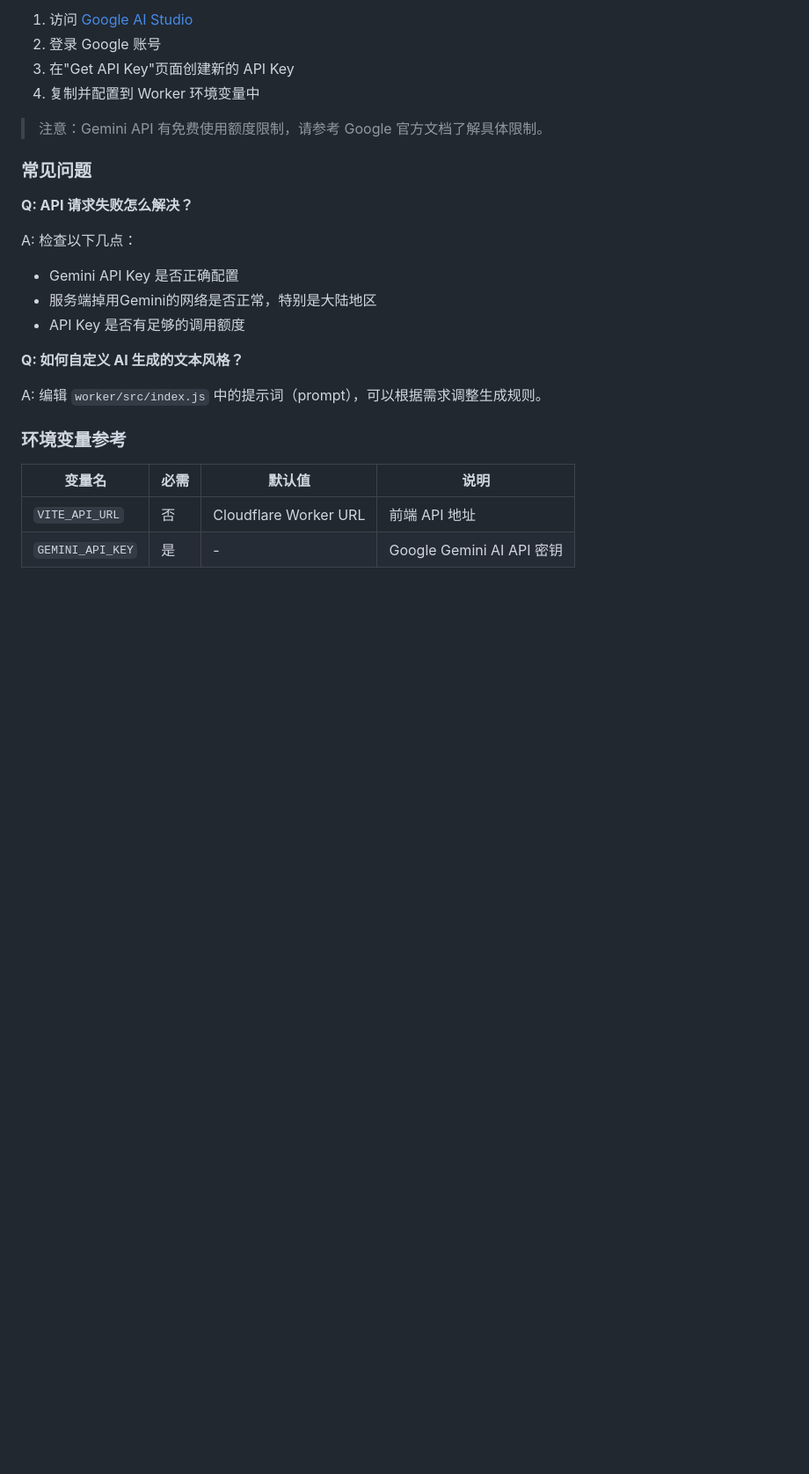
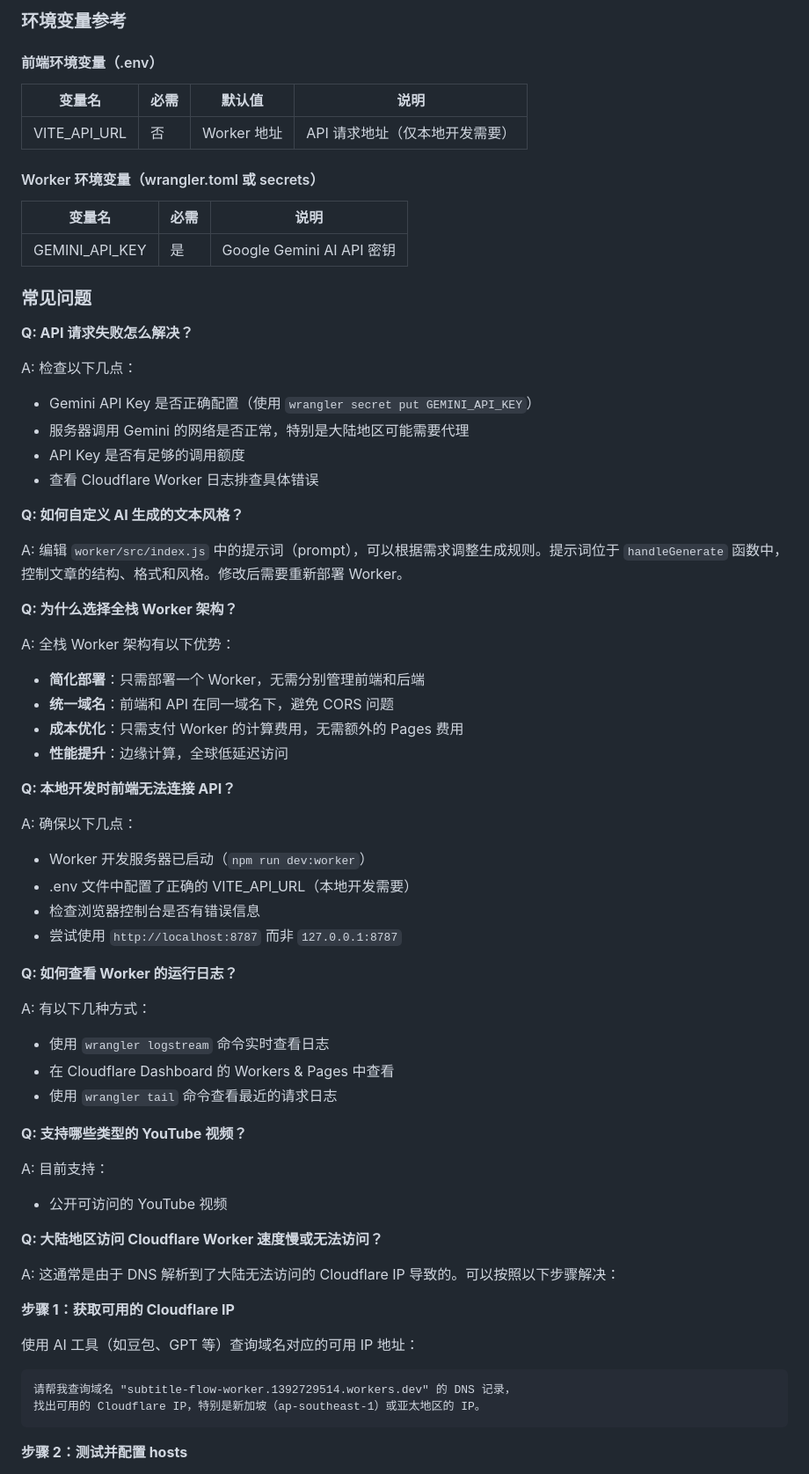
Before and after one commit to xuyi19921216/subtitle-flow, a Markdown page: README.md, the part around one of its changes. Shown at 88% size. GitHub-like rendering; blank space fills up the shorter version.

````diff
--- a/README.md
+++ b/README.md
@@ -215,10 +259,17 @@ npm run preview
 
-1. 访问 [Google AI Studio](https://aistudio.google.com/)
-2. 登录 Google 账号
-3. 在"Get API Key"页面创建新的 API Key
-4. 复制并配置到 Worker 环境变量中
+### 环境变量参考
 
-> 注意：Gemini API 有免费使用额度限制，请参考 Google 官方文档了解具体限制。
+#### 前端环境变量（.env）
+
+| 变量名            | 必需 | 默认值       | 说明                |
+| -------------- | -- | --------- | ----------------- |
+| VITE\_API\_URL | 否  | Worker 地址 | API 请求地址（仅本地开发需要） |
+
+#### Worker 环境变量（wrangler.toml 或 secrets）
+
+| 变量名              | 必需 | 说明                      |
+| ---------------- | -- | ----------------------- |
+| GEMINI\_API\_KEY | 是  | Google Gemini AI API 密钥 |
 
 ### 常见问题
 
@@ -226,17 +277,59 @@ npm run preview
 
 A: 检查以下几点：
 
-- Gemini API Key 是否正确配置
-- 服务端掉用Gemini的网络是否正常，特别是大陆地区
+- Gemini API Key 是否正确配置（使用 `wrangler secret put GEMINI_API_KEY`）
+- 服务器调用 Gemini 的网络是否正常，特别是大陆地区可能需要代理
 - API Key 是否有足够的调用额度
+- 查看 Cloudflare Worker 日志排查具体错误
 
 **Q: 如何自定义 AI 生成的文本风格？**
 
-A: 编辑 `worker/src/index.js` 中的提示词（prompt），可以根据需求调整生成规则。
+A: 编辑 `worker/src/index.js` 中的提示词（prompt），可以根据需求调整生成规则。提示词位于 `handleGenerate` 函数中，控制文章的结构、格式和风格。修改后需要重新部署 Worker。
 
-### 环境变量参考
+**Q: 为什么选择全栈 Worker 架构？**
 
-| 变量名              | 必需 | 默认值                   | 说明                      |
-| ---------------- | -- | --------------------- | ----------------------- |
-| `VITE_API_URL`   | 否  | Cloudflare Worker URL | 前端 API 地址               |
-| `GEMINI_API_KEY` | 是  | -                     | Google Gemini AI API 密钥 |
+A: 全栈 Worker 架构有以下优势：
+
+- **简化部署**：只需部署一个 Worker，无需分别管理前端和后端
+- **统一域名**：前端和 API 在同一域名下，避免 CORS 问题
+- **成本优化**：只需支付 Worker 的计算费用，无需额外的 Pages 费用
+- **性能提升**：边缘计算，全球低延迟访问
+
+**Q: 本地开发时前端无法连接 API？**
+
+A: 确保以下几点：
+
+- Worker 开发服务器已启动（`npm run dev:worker`）
+- .env 文件中配置了正确的 VITE\_API\_URL（本地开发需要）
+- 检查浏览器控制台是否有错误信息
+- 尝试使用 `http://localhost:8787` 而非 `127.0.0.1:8787`
+
+**Q: 如何查看 Worker 的运行日志？**
+
+A: 有以下几种方式：
+
+- 使用 `wrangler logstream` 命令实时查看日志
+- 在 Cloudflare Dashboard 的 Workers & Pages 中查看
+- 使用 `wrangler tail` 命令查看最近的请求日志
+
+**Q: 支持哪些类型的 YouTube 视频？**
+
+A: 目前支持：
+
+- 公开可访问的 YouTube 视频
+
+**Q: 大陆地区访问 Cloudflare Worker 速度慢或无法访问？**
+
+A: 这通常是由于 DNS 解析到了大陆无法访问的 Cloudflare IP 导致的。可以按照以下步骤解决：
+
+**步骤 1：获取可用的 Cloudflare IP**
+
+使用 AI 工具（如豆包、GPT 等）查询域名对应的可用 IP 地址：
+
+```
+请帮我查询域名 "subtitle-flow-worker.1392729514.workers.dev" 的 DNS 记录，
+找出可用的 Cloudflare IP，特别是新加坡（ap-southeast-1）或亚太地区的 IP。
+```
+
+**步骤 2：测试并配置 hosts**
+
````
Also changed, not shown: other parts of README.md (+192 -114 lines).
